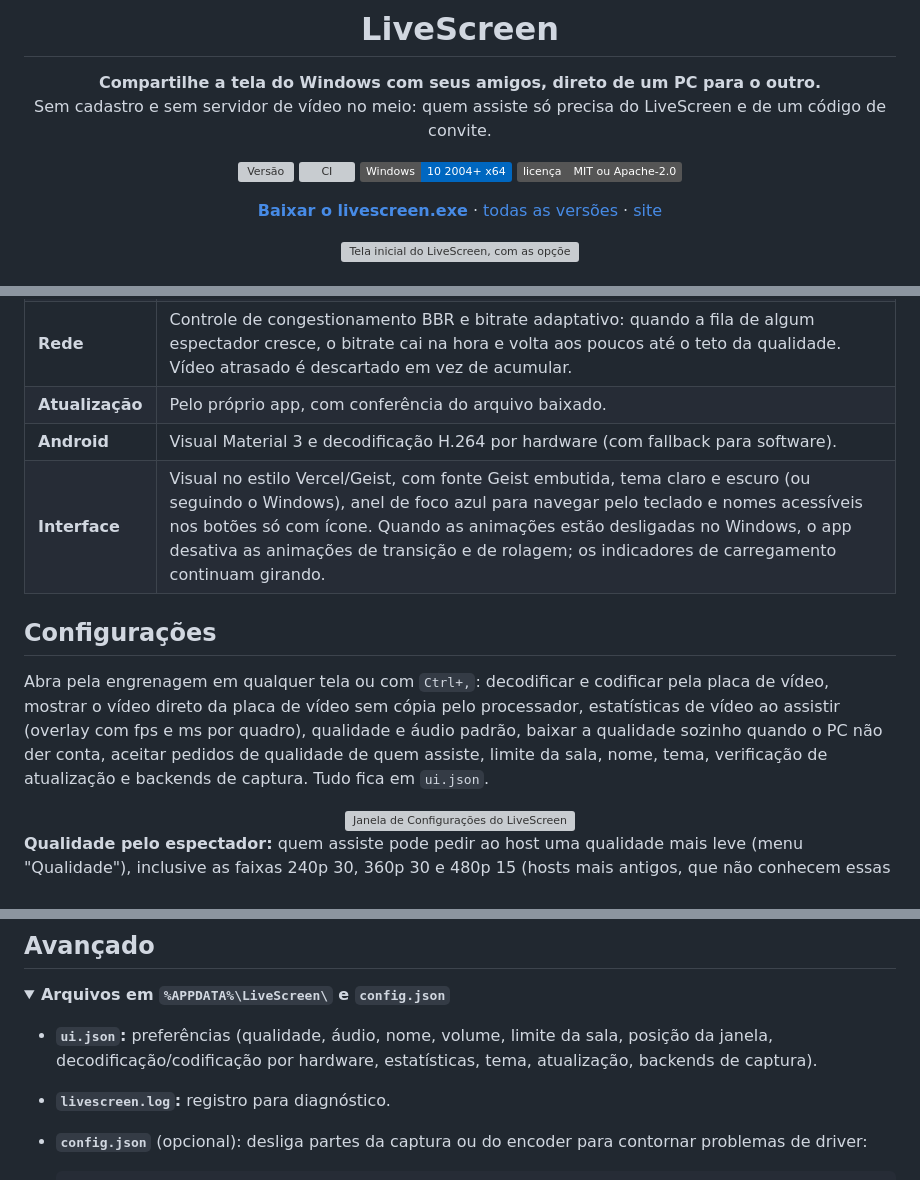
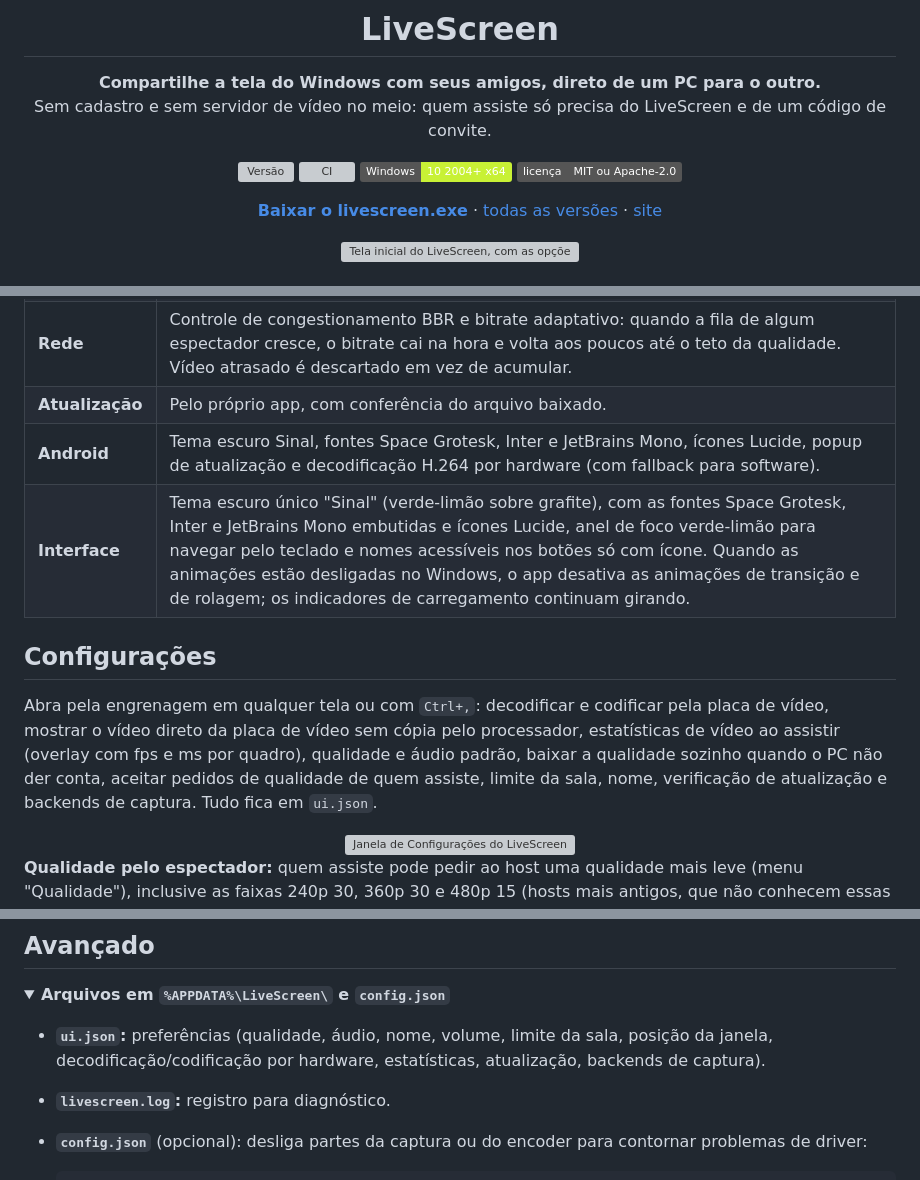
Before and after one commit to pendiego/LiveScreen, a Markdown page: README.md, 3 parts joined by grey strips. Drawn GitHub-style; folded sections open; badges without logos; grey boxes are pictures that could not be loaded.

Commit message:
docs: README com o tema Sinal, fontes e ícones atuais

```diff
--- a/README.md
+++ b/README.md
@@ -11,5 +11,5 @@ Sem cadastro e sem servidor de vídeo no meio: quem assiste só precisa do LiveS
 [![CI](https://github.com/pendiego/LiveScreen/actions/workflows/ci.yml/badge.svg)](https://github.com/pendiego/LiveScreen/actions/workflows/ci.yml)
-![Windows 10 2004+ x64](https://img.shields.io/badge/Windows-10%202004%2B%20x64-0067C0)
+![Windows 10 2004+ x64](https://img.shields.io/badge/Windows-10%202004%2B%20x64-C8F135)
 [![Licença: MIT ou Apache-2.0](https://img.shields.io/badge/licen%C3%A7a-MIT%20ou%20Apache--2.0-555)](#licença)
 
 **[Baixar o livescreen.exe](https://github.com/pendiego/LiveScreen/releases/latest/download/livescreen.exe)** · [todas as versões](https://github.com/pendiego/LiveScreen/releases) · [site](https://pendiego.github.io/LiveScreen/)
@@ -100,12 +100,12 @@ Para ajudar na escolha:
 | **Conexão** | Direta entre os PCs via [iroh](https://iroh.computer), com servidor de retransmissão quando a conexão direta não é possível. A conexão é criptografada de ponta a ponta. |
 | **Rede** | Controle de congestionamento BBR e bitrate adaptativo: quando a fila de algum espectador cresce, o bitrate cai na hora e volta aos poucos até o teto da qualidade. Vídeo atrasado é descartado em vez de acumular. |
 | **Atualização** | Pelo próprio app, com conferência do arquivo baixado. |
-| **Android** | Visual Material 3 e decodificação H.264 por hardware (com fallback para software). |
-| **Interface** | Visual no estilo Vercel/Geist, com fonte Geist embutida, tema claro e escuro (ou seguindo o Windows), anel de foco azul para navegar pelo teclado e nomes acessíveis nos botões só com ícone. Quando as animações estão desligadas no Windows, o app desativa as animações de transição e de rolagem; os indicadores de carregamento continuam girando. |
+| **Android** | Tema escuro Sinal, fontes Space Grotesk, Inter e JetBrains Mono, ícones Lucide, popup de atualização e decodificação H.264 por hardware (com fallback para software). |
+| **Interface** | Tema escuro único "Sinal" (verde-limão sobre grafite), com as fontes Space Grotesk, Inter e JetBrains Mono embutidas e ícones Lucide, anel de foco verde-limão para navegar pelo teclado e nomes acessíveis nos botões só com ícone. Quando as animações estão desligadas no Windows, o app desativa as animações de transição e de rolagem; os indicadores de carregamento continuam girando. |
 
 ## Configurações
 
-Abra pela engrenagem em qualquer tela ou com `Ctrl+,`: decodificar e codificar pela placa de vídeo, mostrar o vídeo direto da placa de vídeo sem cópia pelo processador, estatísticas de vídeo ao assistir (overlay com fps e ms por quadro), qualidade e áudio padrão, baixar a qualidade sozinho quando o PC não der conta, aceitar pedidos de qualidade de quem assiste, limite da sala, nome, tema, verificação de atualização e backends de captura. Tudo fica em `ui.json`.
+Abra pela engrenagem em qualquer tela ou com `Ctrl+,`: decodificar e codificar pela placa de vídeo, mostrar o vídeo direto da placa de vídeo sem cópia pelo processador, estatísticas de vídeo ao assistir (overlay com fps e ms por quadro), qualidade e áudio padrão, baixar a qualidade sozinho quando o PC não der conta, aceitar pedidos de qualidade de quem assiste, limite da sala, nome, verificação de atualização e backends de captura. Tudo fica em `ui.json`.
 
 <div align="center">
 <img src="site/assets/img/settings.webp" width="820" alt="Janela de Configurações do LiveScreen">
@@ -152,7 +152,7 @@ O app Android só **assiste**: baixe o `livescreen-android.apk` em [Releases](ht
 <details>
 <summary><b>Arquivos em <code>%APPDATA%\LiveScreen\</code> e <code>config.json</code></b></summary>
 
-- **`ui.json`:** preferências (qualidade, áudio, nome, volume, limite da sala, posição da janela, decodificação/codificação por hardware, estatísticas, tema, atualização, backends de captura).
+- **`ui.json`:** preferências (qualidade, áudio, nome, volume, limite da sala, posição da janela, decodificação/codificação por hardware, estatísticas, atualização, backends de captura).
 - **`livescreen.log`:** registro para diagnóstico.
 - **`config.json`** (opcional): desliga partes da captura ou do encoder para contornar problemas de driver:
 
```
Also changed, not shown: other parts of README.md (+2 -2 lines).
